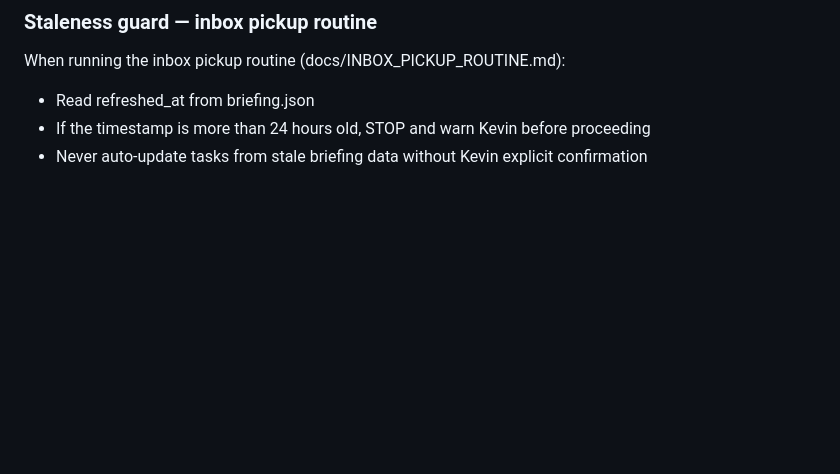
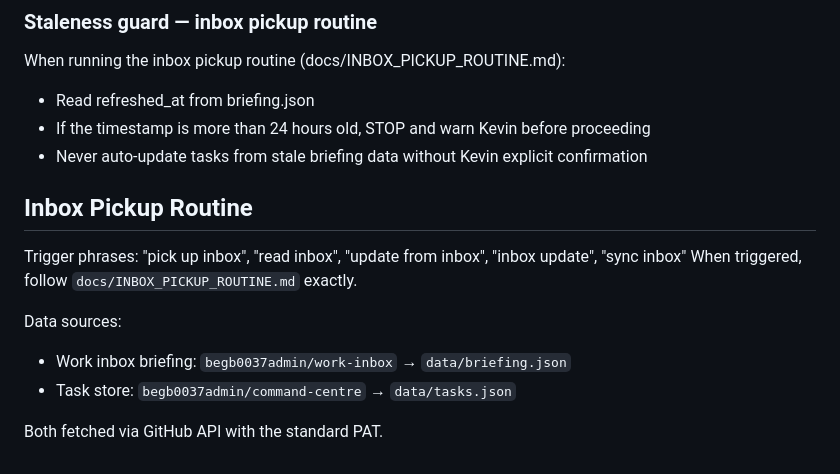
Before and after one commit to begb0037admin/command-centre, a Markdown page: CLAUDE.md, the part around the change. Rendered like a GitHub page; blank space fills up the shorter version.

Commit message:
Add Inbox Pickup Routine section

```diff
--- a/CLAUDE.md
+++ b/CLAUDE.md
@@ -108,3 +108,14 @@ When running the inbox pickup routine (docs/INBOX_PICKUP_ROUTINE.md):
 - Read refreshed_at from briefing.json
 - If the timestamp is more than 24 hours old, STOP and warn Kevin before proceeding
 - Never auto-update tasks from stale briefing data without Kevin explicit confirmation
+
+
+## Inbox Pickup Routine
+Trigger phrases: "pick up inbox", "read inbox", "update from inbox", "inbox update", "sync inbox"
+When triggered, follow `docs/INBOX_PICKUP_ROUTINE.md` exactly.
+
+Data sources:
+- Work inbox briefing: `begb0037admin/work-inbox` → `data/briefing.json`
+- Task store: `begb0037admin/command-centre` → `data/tasks.json`
+
+Both fetched via GitHub API with the standard PAT.
```
